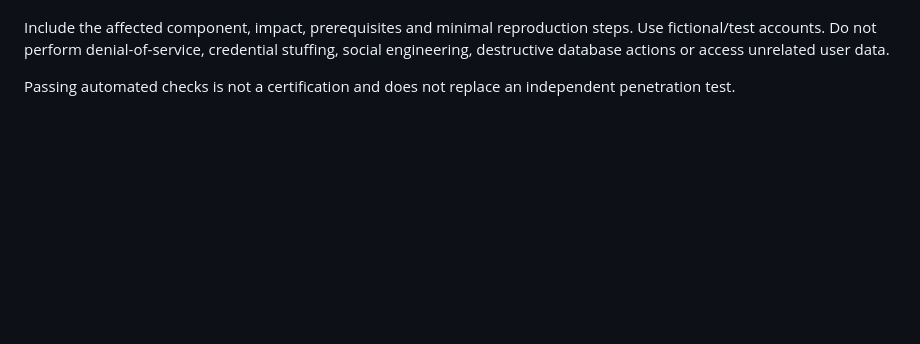
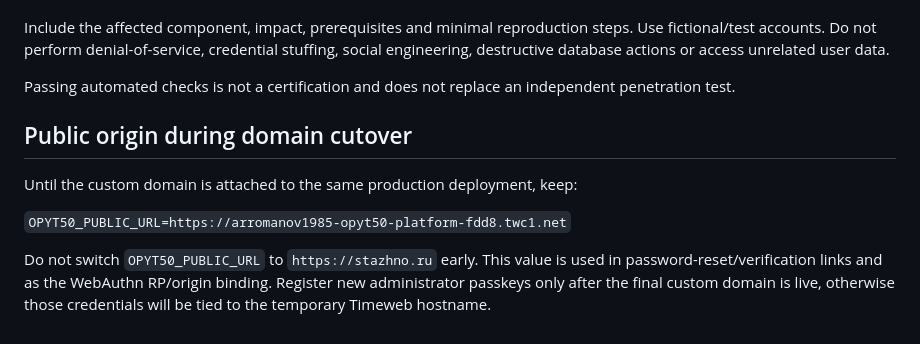
Before and after one commit to Arromanov1985/opyt50-platform, a Markdown page: SECURITY.md, the part around the change. GitHub-like rendering; blank space fills up the shorter version.

Commit message:
Document safe custom-domain cutover

```diff
--- a/SECURITY.md
+++ b/SECURITY.md
@@ -89,3 +89,15 @@ user data.
 
 Passing automated checks is not a certification and does not replace an
 independent penetration test.
+
+
+## Public origin during domain cutover
+
+Until the custom domain is attached to the same production deployment, keep:
+
+`OPYT50_PUBLIC_URL=https://arromanov1985-opyt50-platform-fdd8.twc1.net`
+
+Do not switch `OPYT50_PUBLIC_URL` to `https://stazhno.ru` early. This value is used in
+password-reset/verification links and as the WebAuthn RP/origin binding. Register new
+administrator passkeys only after the final custom domain is live, otherwise those
+credentials will be tied to the temporary Timeweb hostname.
```
